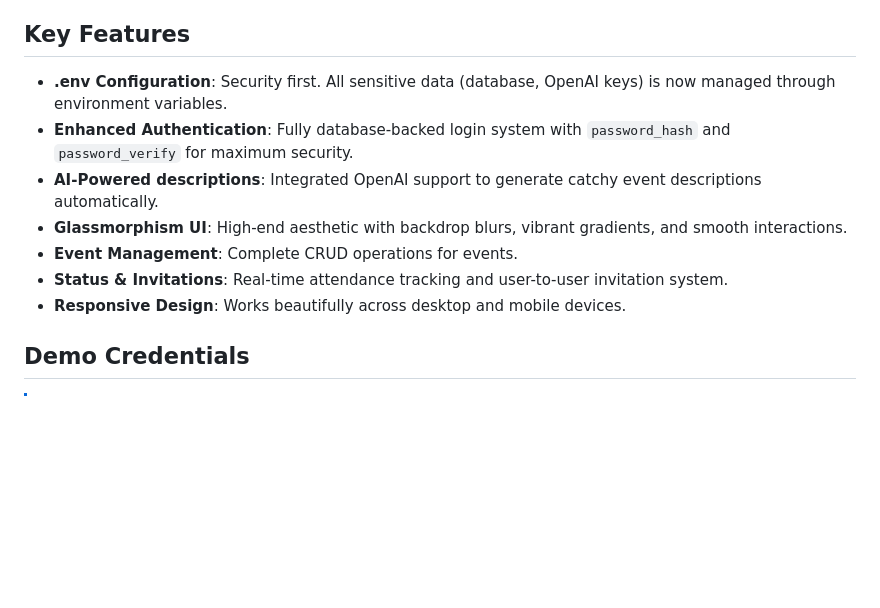
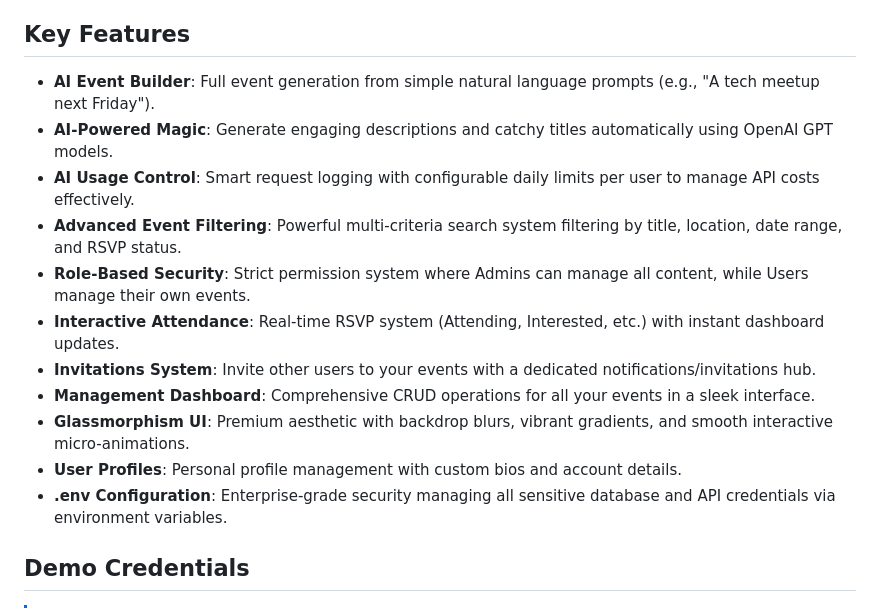
Before and after one commit to kareemzok/event-scheduler, a Markdown page: README.md, the part around the change. GitHub-like rendering; blank space fills up the shorter version.

```diff
--- a/README.md
+++ b/README.md
@@ -4,13 +4,17 @@ A modern, glassy Event Management application with AI-powered features. Built wi
 
 ## Key Features
 
-- **.env Configuration**: Security first. All sensitive data (database, OpenAI keys) is now managed through environment variables.
-- **Enhanced Authentication**: Fully database-backed login system with `password_hash` and `password_verify` for maximum security.
-- **AI-Powered descriptions**: Integrated OpenAI support to generate catchy event descriptions automatically.
-- **Glassmorphism UI**: High-end aesthetic with backdrop blurs, vibrant gradients, and smooth interactions.
-- **Event Management**: Complete CRUD operations for events.
-- **Status & Invitations**: Real-time attendance tracking and user-to-user invitation system.
-- **Responsive Design**: Works beautifully across desktop and mobile devices.
+- **AI Event Builder**: Full event generation from simple natural language prompts (e.g., "A tech meetup next Friday").
+- **AI-Powered Magic**: Generate engaging descriptions and catchy titles automatically using OpenAI GPT models.
+- **AI Usage Control**: Smart request logging with configurable daily limits per user to manage API costs effectively.
+- **Advanced Event Filtering**: Powerful multi-criteria search system filtering by title, location, date range, and RSVP status.
+- **Role-Based Security**: Strict permission system where Admins can manage all content, while Users manage their own events.
+- **Interactive Attendance**: Real-time RSVP system (Attending, Interested, etc.) with instant dashboard updates.
+- **Invitations System**: Invite other users to your events with a dedicated notifications/invitations hub.
+- **Management Dashboard**: Comprehensive CRUD operations for all your events in a sleek interface.
+- **Glassmorphism UI**: Premium aesthetic with backdrop blurs, vibrant gradients, and smooth interactive micro-animations.
+- **User Profiles**: Personal profile management with custom bios and account details.
+- **.env Configuration**: Enterprise-grade security managing all sensitive database and API credentials via environment variables.
 
 ## Demo Credentials
 
```
